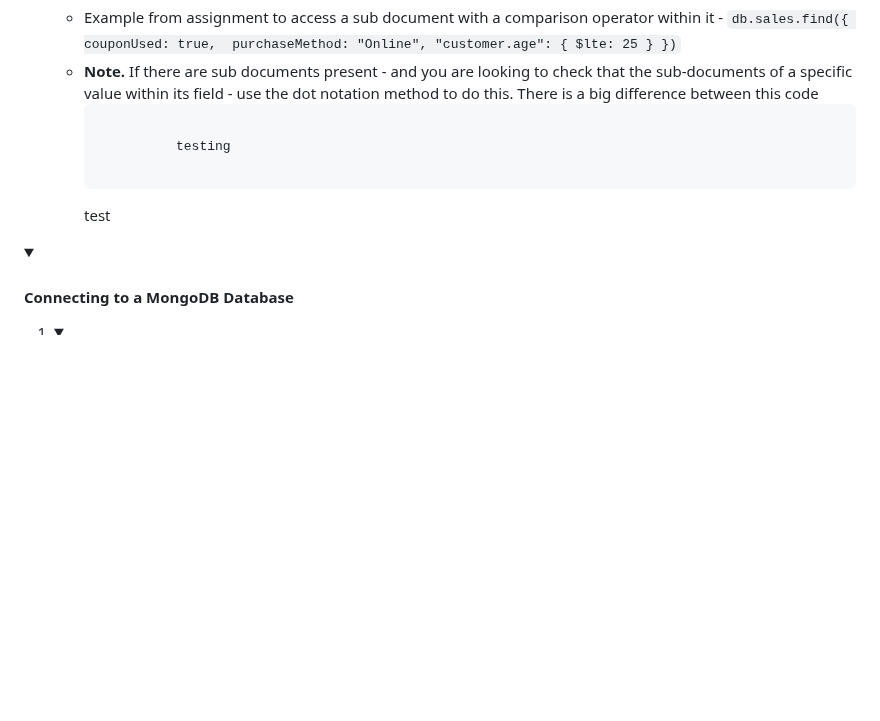
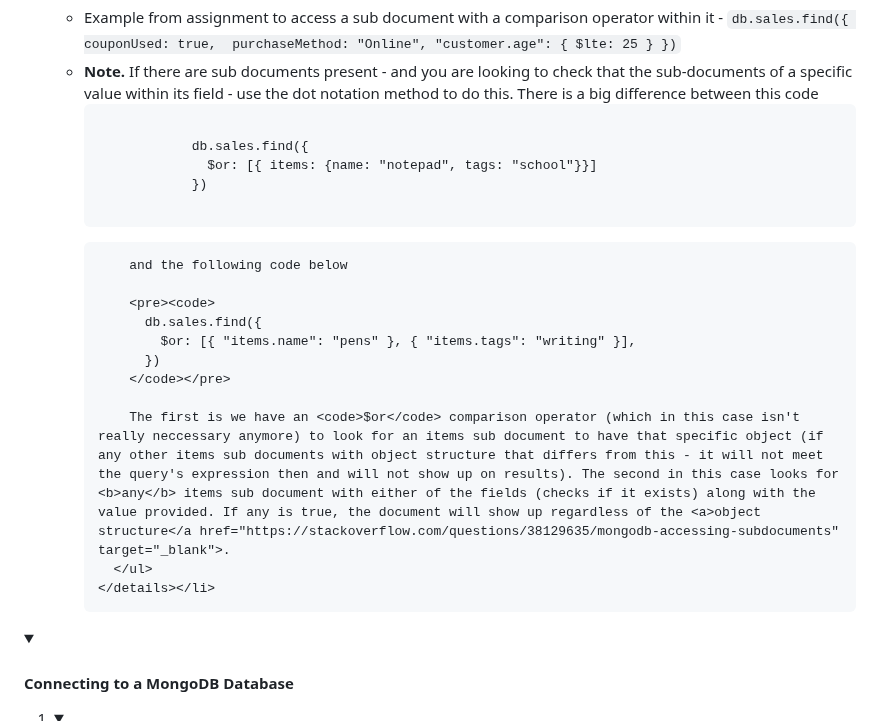
Before and after one commit to 25Ericcheong/dev-daily-journal, a Markdown page: README.md, the part around the change. Drawn GitHub-style; folded sections open; blank space fills up the shorter version.

```diff
--- a/README.md
+++ b/README.md
@@ -169,9 +169,20 @@ Web app project to log what I've learnt and my daily achievements! I haven't rea
         <li>Example from assignment to access a sub document with a comparison operator within it - <code>db.sales.find({ couponUsed: true,  purchaseMethod: "Online", "customer.age": { $lte: 25 } })</code></li>
         <li><b>Note.</b> If there are sub documents present - and you are looking to check that the sub-documents of a specific value within its field - use the dot notation method to do this. There is a big difference between this code</li>
         <pre><code>
-          testing
-        </pre></code>
-        test
+            db.sales.find({
+              $or: [{ items: {name: "notepad", tags: "school"}}]
+            })
+        </code></pre>
+
+        and the following code below
+
+        <pre><code>
+          db.sales.find({
+            $or: [{ "items.name": "pens" }, { "items.tags": "writing" }],
+          })
+        </code></pre>
+
+        The first is we have an <code>$or</code> comparison operator (which in this case isn't really neccessary anymore) to look for an items sub document to have that specific object (if any other items sub documents with object structure that differs from this - it will not meet the query's expression then and will not show up on results). The second in this case looks for <b>any</b> items sub document with either of the fields (checks if it exists) along with the value provided. If any is true, the document will show up regardless of the <a>object structure</a href="https://stackoverflow.com/questions/38129635/mongodb-accessing-subdocuments" target="_blank">.
       </ul>
     </details></li>
   </ol>
```
